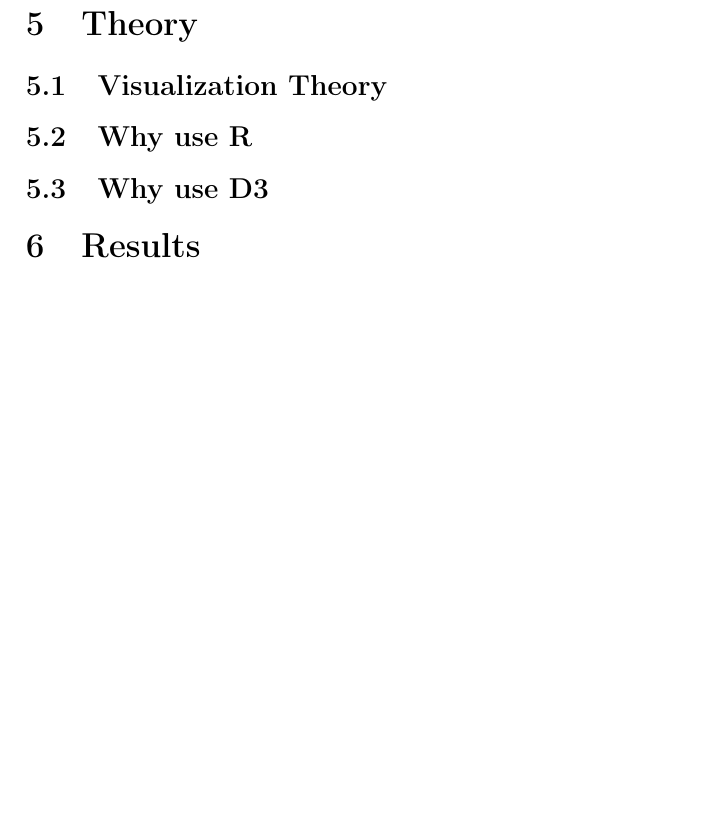
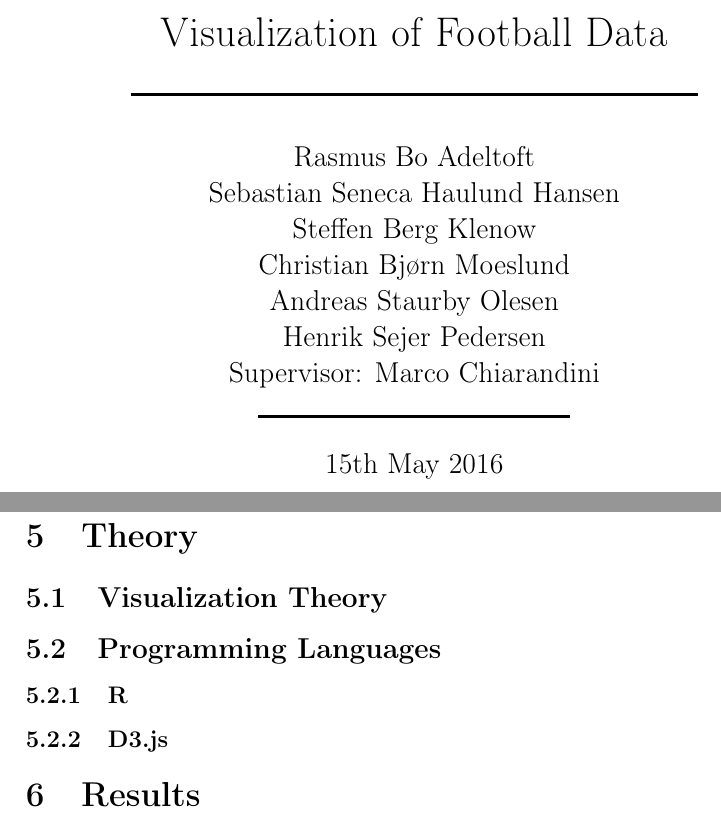
Before and after one commit to ansolesen/footviz, a LaTeX document (Report/Report.tex): part of page 2 of 2 before the commit and two parts of pages 1 and 3 of 3 after it, the two joined at a grey line, cut at the place of the change, the shorter picture padded with empty space. Compiled offline with pdfLaTeX.

Commit message:
Small structure updates

```diff
--- a/Report/Report.tex
+++ b/Report/Report.tex
@@ -59,12 +59,14 @@
 }
 
 %indsÃ¦tjeres navn herunder.
-\title{Intro til \LaTeX\\\rule{10cm}{0.5mm}}
-\author{Steffen Berg Klenow
-\\Supervisor: Some Dude\\ FF501\\\rule{5.5cm}{0.5mm}\\}
+\title{Visualization of Football Data\\\rule{10cm}{0.5mm}}
+\author{Rasmus Bo Adeltoft\\Sebastian Seneca Haulund Hansen\\Steffen Berg Klenow\\Christian Bjørn Moeslund\\Andreas Staurby Olesen\\Henrik Sejer Pedersen
+\\Supervisor: Marco Chiarandini\\\rule{5.5cm}{0.5mm}\\}
 \date{\today}
 
 \begin{document}
+\maketitle
+\newpage
 \section{Abstract}
 
 \section{Preface}
@@ -74,13 +76,15 @@
 
 \section{Introduction}
 
-\section{Theory}
+\section{Theory} %approx 10 pages total
 
-\subsection{Visualization Theory}
+\subsection{Visualization Theory} %approx 7 pages
 
-\subsection{Why use R}
+\subsection{Programming Languages} %approx 3 pages.
 
-\subsection{Why use D3}
+\subsubsection{R}
+
+\subsubsection{D3.js}
 
 \section{Results}
 
```
Also changed, not shown: Report/Report.pdf, 4 other files.
